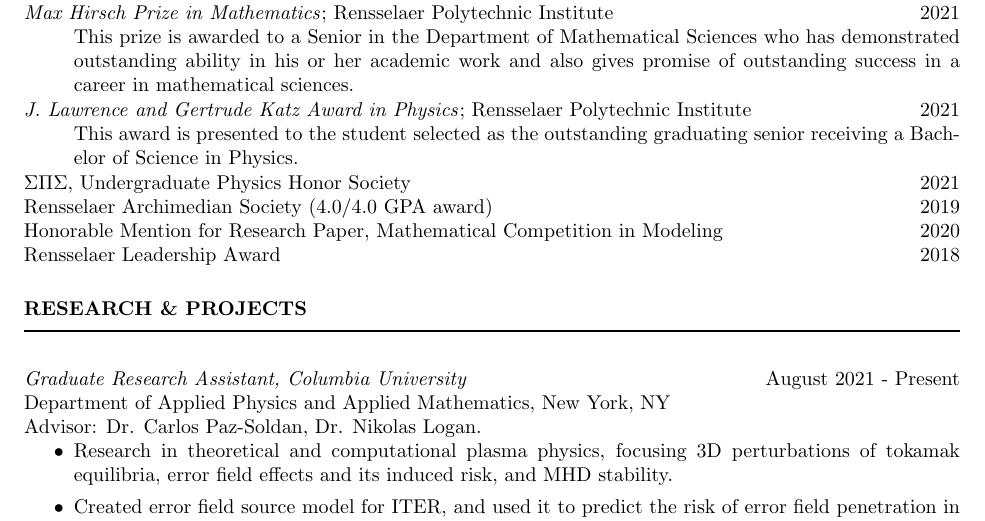
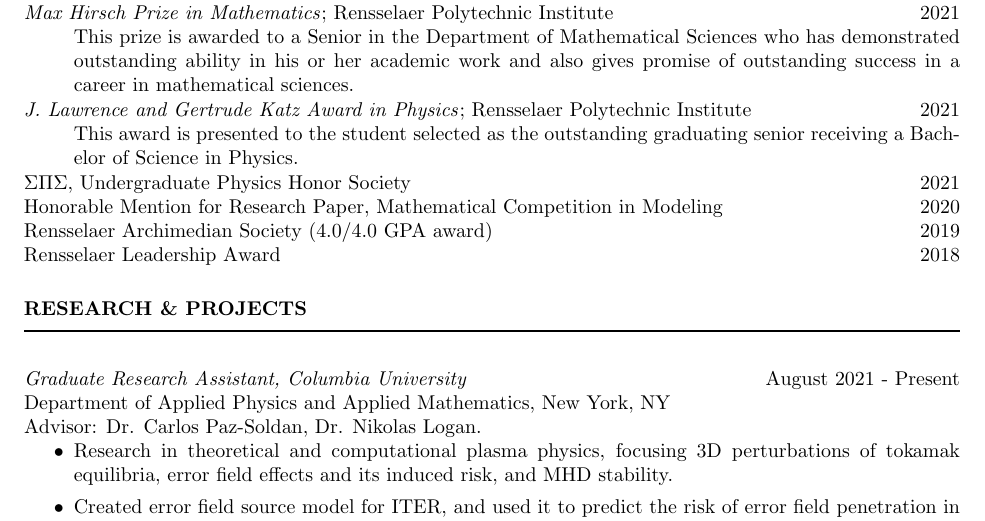
Before and after one commit to matt-pharr/CV, a LaTeX CV (cv.tex): part of page 2 of 3, cut so that both start at the same text. Compiled offline with pdfLaTeX.

Commit message:
Updates from Overleaf

```diff
--- a/cv.tex
+++ b/cv.tex
@@ -99,8 +99,8 @@
 \vspace{-0.4cm}
 
 $\Sigma \Pi \Sigma$, Undergraduate Physics Honor Society \hfill 2021 \\
+Honorable Mention for Research Paper,       Mathematical Competition in Modeling \hfill 2020 \\
 Rensselaer Archimedian Society (4.0/4.0 GPA award)\hfill 2019 \\
-Honorable Mention for Research Paper,       Mathematical Competition in Modeling \hfill 2020 \\
 Rensselaer Leadership Award \hfill 2018
 
 
```
